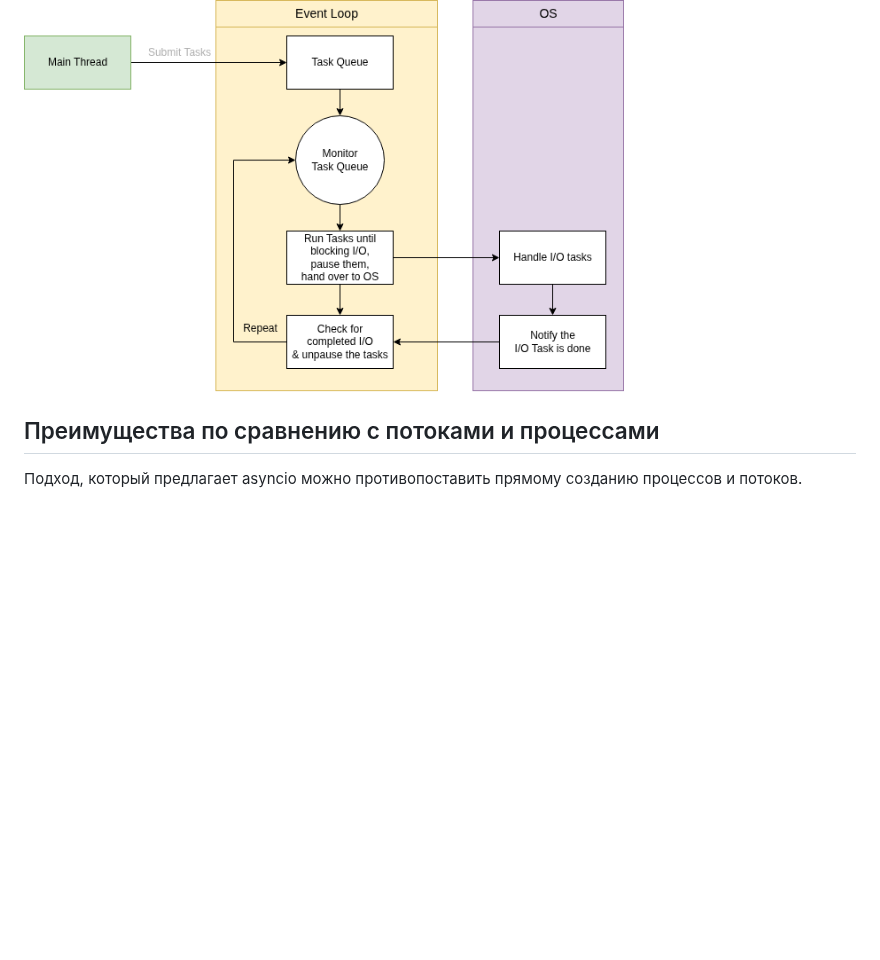
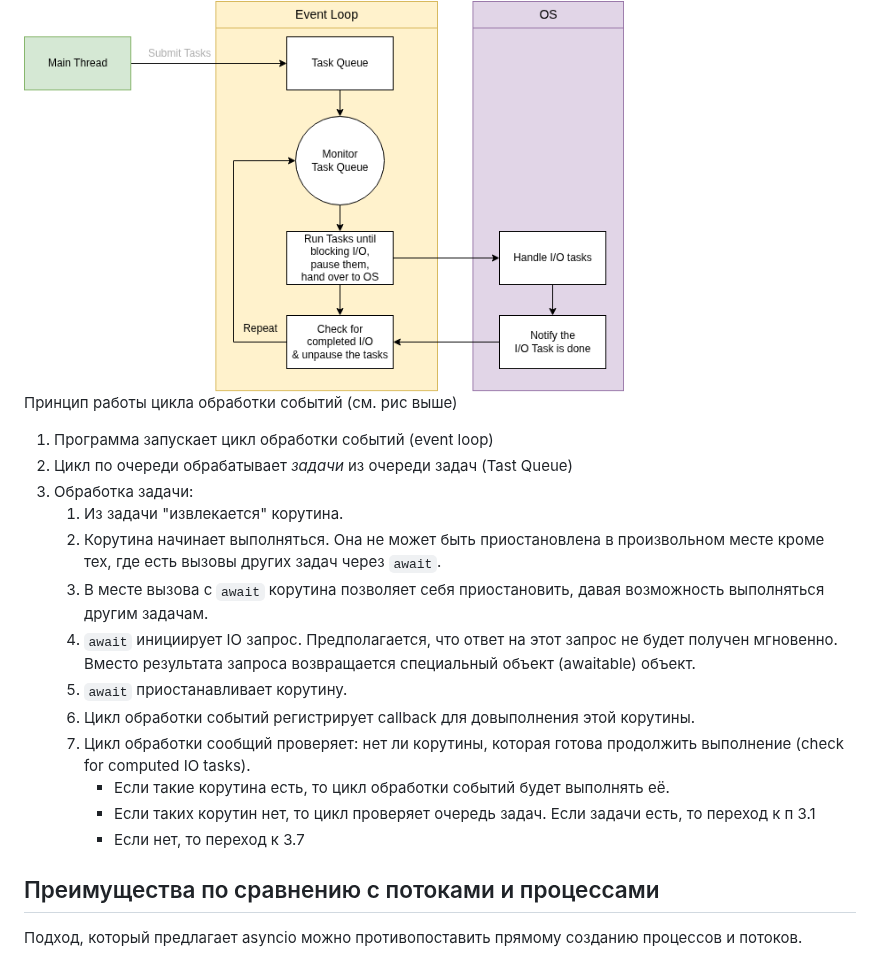
Before and after one commit to ivtipm/ProcessCalculus, a Markdown page: python_async/python_async.md, the part around the change. Rendered like a GitHub page; blank space fills up the shorter version.

Commit message:
upd: asyncio

```diff
--- a/python_async/python_async.md
+++ b/python_async/python_async.md
@@ -57,6 +57,22 @@ Python использует подход **Global Interpreter Lock (GIL)**, ко
 **Вытесняющая многозадачность** — многозадачность, когда приостановка задачи происходит не самой задачей, а планировщиком задач.
 
 <img src="event_loop.png" width=600>
+
+
+Принцип работы цикла обработки событий (см. рис выше)
+1. Программа запускает цикл обработки событий (event loop)
+2. Цикл по очереди обрабатывает *задачи* из очереди задач (Tast Queue)
+3. Обработка задачи:
+    1. Из задачи "извлекается" корутина.
+    2. Корутина начинает выполняться. Она не может быть приостановлена в произвольном месте кроме тех, где есть вызовы других задач через `await`.
+    3. В месте вызова с `await` корутина позволяет себя приостановить, давая возможность выполняться другим задачам.
+    4. `await` инициирует IO запрос. Предполагается, что ответ на этот запрос не будет получен мгновенно. Вместо результата запроса возвращается специальный объект (awaitable) объект.
+    5. `await` приостанавливает корутину.
+    6. Цикл обработки событий регистрирует callback для довыполнения этой корутины.
+    7. Цикл обработки сообщий проверяет: нет ли корутины, которая готова продолжить выполнение (check for computed IO tasks).
+        * Если такие корутина есть, то цикл обработки событий будет выполнять её.
+        * Если таких корутин нет, то цикл проверяет очередь задач. Если задачи есть, то переход к п 3.1
+        * Если нет, то переход к 3.7
 
 ## Преимущества по сравнению с потоками и процессами
 
```
